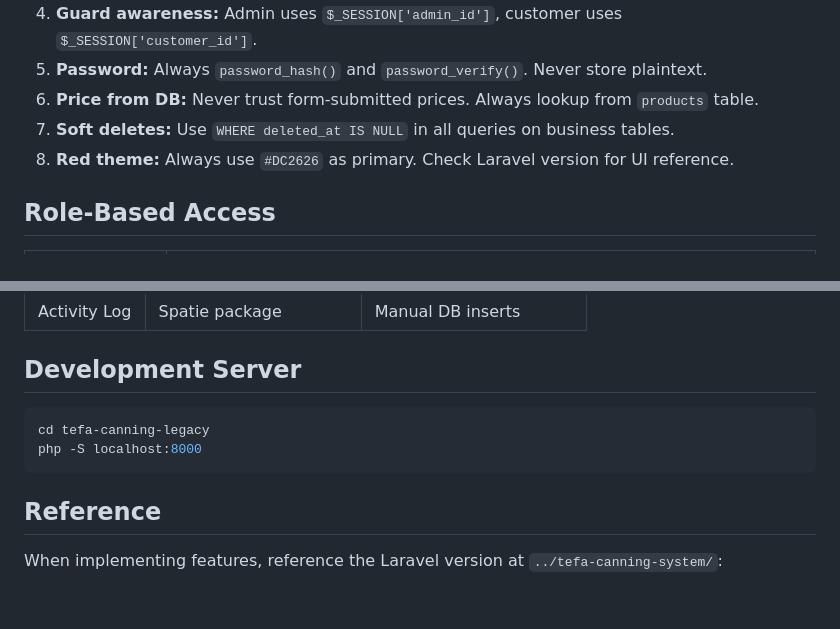
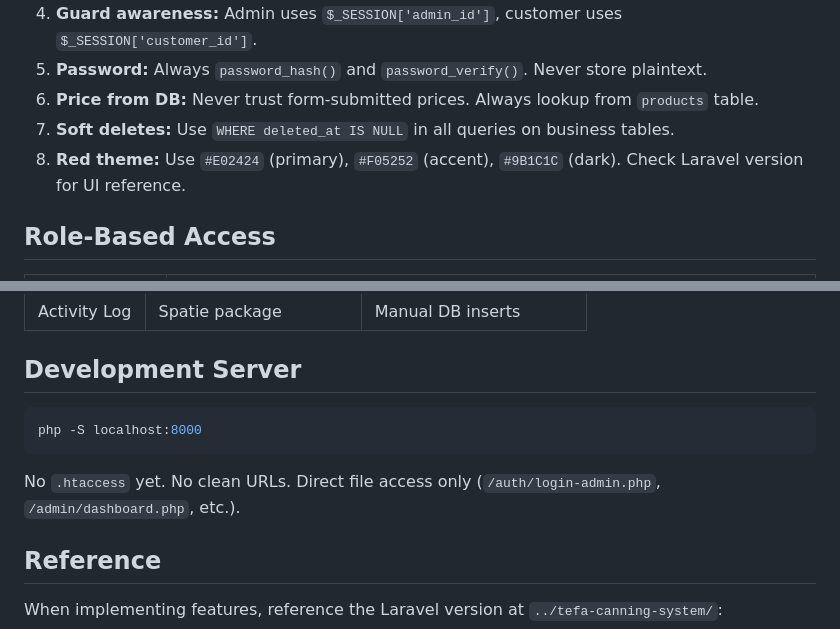
Before and after one commit to ucilmenangis/tefacanning-legacy, a Markdown page: CLAUDE.md, 2 parts joined by grey strips. Rendered like a GitHub page; blank space fills up the shorter version.

````diff
--- a/CLAUDE.md
+++ b/CLAUDE.md
@@ -190,7 +203,7 @@ Shared database with Laravel version. 17 tables total. **Core business tables:**
 5. **Password:** Always `password_hash()` and `password_verify()`. Never store plaintext.
 6. **Price from DB:** Never trust form-submitted prices. Always lookup from `products` table.
 7. **Soft deletes:** Use `WHERE deleted_at IS NULL` in all queries on business tables.
-8. **Red theme:** Always use `#DC2626` as primary. Check Laravel version for UI reference.
+8. **Red theme:** Use `#E02424` (primary), `#F05252` (accent), `#9B1C1C` (dark). Check Laravel version for UI reference.
 
 ## Role-Based Access
 
@@ -230,9 +243,10 @@ WHERE mhr.model_type = 'App\Models\User' AND mhr.model_id = ?
 ## Development Server
 
 ```bash
-cd tefa-canning-legacy
 php -S localhost:8000
 ```
+
+No `.htaccess` yet. No clean URLs. Direct file access only (`/auth/login-admin.php`, `/admin/dashboard.php`, etc.).
 
 ## Reference
 
````
Also changed, not shown: other parts of CLAUDE.md (+49 -36 lines).
